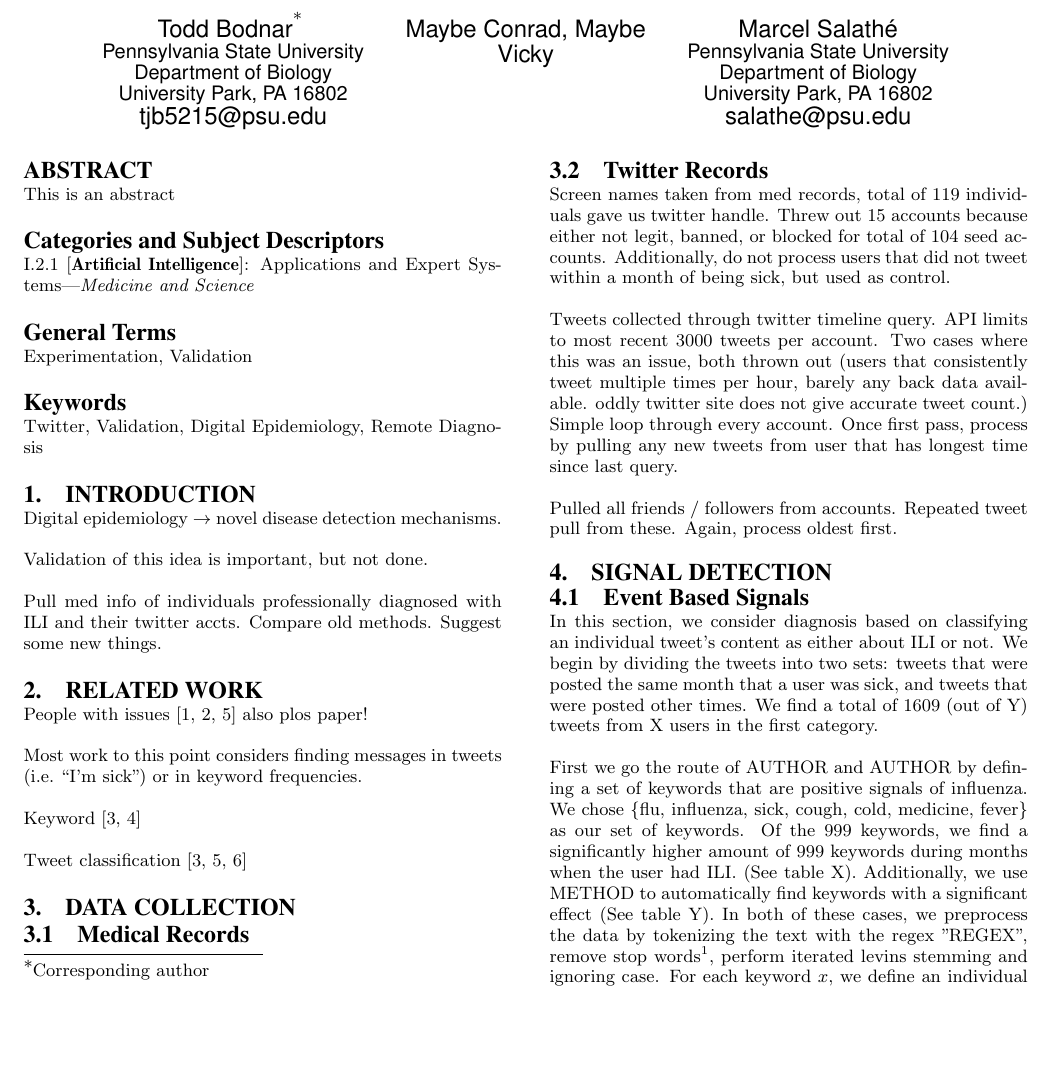
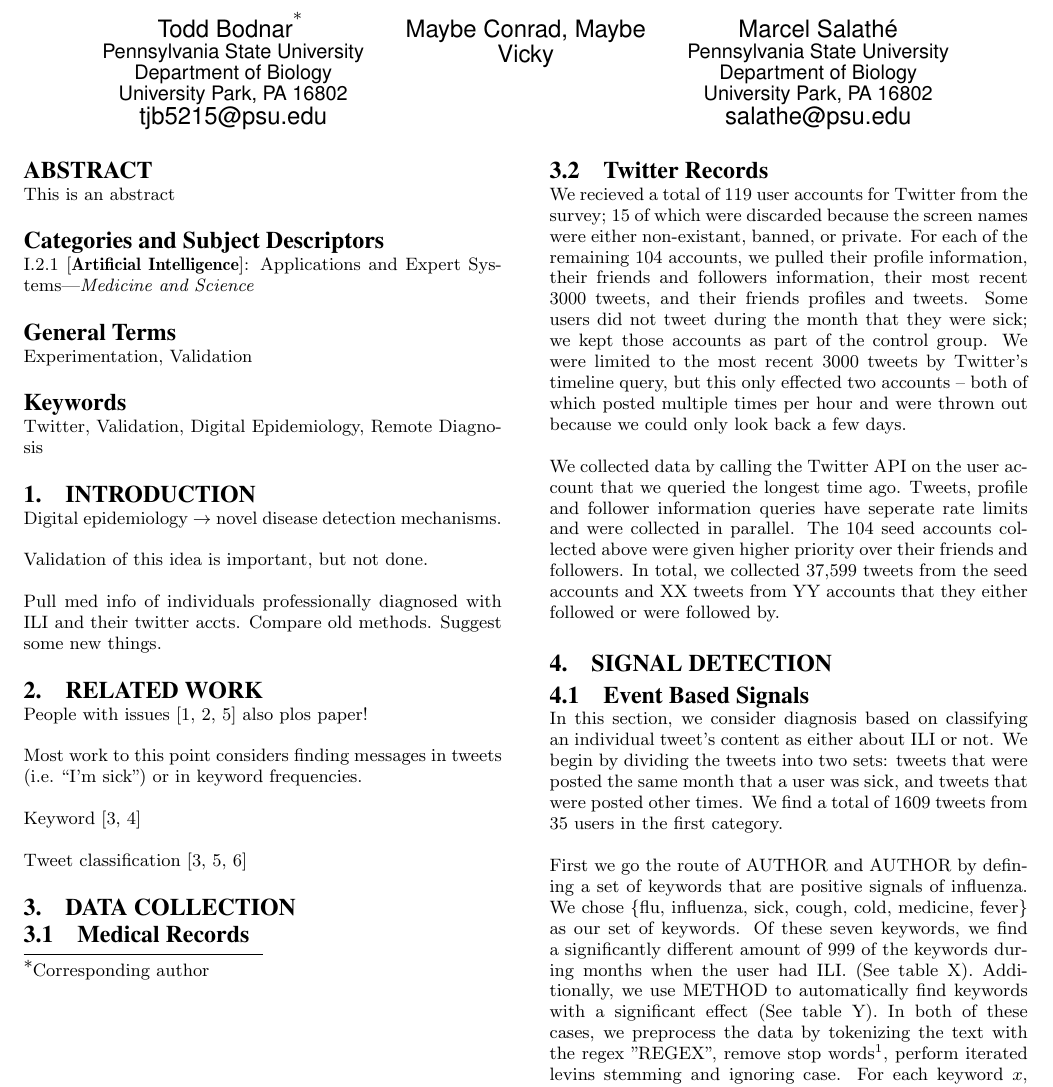
Before and after one commit to digitalepidemiologylab/UHS-Analysis, a LaTeX paper (Bodnar_www2014.tex): part of page 1 of 2, cut so that both start at the same text, the shorter picture padded with empty space. Compiled offline with pdfLaTeX.

Commit message:
Wrote 3.2 (Twitter Records)

```diff
--- a/Bodnar_www2014.tex
+++ b/Bodnar_www2014.tex
@@ -127,17 +127,16 @@ Tweet classification \cite{Culotta:2010hx,Lamb:2013to,Salathe:2011gr}
 \section{Data Collection}
 \subsection{Medical Records}
 \subsection{Twitter Records}
-Screen names taken from med records, total of 119 individuals gave us twitter handle. Threw out 15 accounts because either not legit, banned, or blocked for total of 104 seed accounts. Additionally, do not process users that did not tweet within a month of being sick, but used as control.
+We recieved a total of 119 user accounts for Twitter from the survey; 15 of which were discarded because the screen names were either non-existant, banned, or private. For each of the remaining 104 accounts, we pulled their profile information, their friends and followers information, their most recent 3000 tweets, and their friends profiles and tweets. Some users did not tweet during the month that they were sick; we kept those accounts as part of the control group. We were limited to the most recent 3000 tweets by Twitter's timeline query, but this only effected two accounts -- both of which posted multiple times per hour and were thrown out because we could only look back a few days.
 
-Tweets collected through twitter timeline query. API limits to most recent 3000 tweets per account. Two cases where this was an issue, both thrown out (users that consistently tweet multiple times per hour, barely any back data available. oddly twitter site does not give accurate tweet count.) Simple loop through every account. Once first pass, process by pulling any new tweets from user that has longest time since last query.
+We collected data by calling the Twitter API on the user account that we queried the longest time ago. Tweets, profile and follower information queries have seperate rate limits and were collected in parallel. The 104 seed accounts collected above were given higher priority over their friends and followers. In total, we collected 37,599 tweets from the seed accounts and XX tweets from YY accounts that they either followed or were followed by.
 
-Pulled all friends / followers from accounts. Repeated tweet pull from these. Again, process oldest first.
 
 \section{Signal Detection}
 \subsection{Event Based Signals}
 
-In this section, we consider diagnosis based on classifying an individual tweet's content as either about ILI or not. We begin by dividing the tweets into two sets: tweets that were posted the same month that a user was sick, and tweets that were posted other times. We find a total of 1609 (out of Y) tweets from X users in the first category.
+In this section, we consider diagnosis based on classifying an individual tweet's content as either about ILI or not. We begin by dividing the tweets into two sets: tweets that were posted the same month that a user was sick, and tweets that were posted other times. We find a total of 1609 tweets from 35 users in the first category.
 
-First we go the route of AUTHOR and AUTHOR by defining a set of keywords that are positive signals of influenza. We chose \{flu, influenza, sick, cough, cold, medicine, fever\} as our set of keywords. Of the 999 keywords, we find a significantly higher amount of 999 keywords during months when the user had ILI. (See table X). Additionally, we use METHOD to automatically find keywords with a significant effect (See table Y). In both of these cases, we preprocess the data by tokenizing the text with the regex "REGEX", remove stop words\footnote{Stop words taken from HERE}, perform iterated levins stemming and ignoring case. For each keyword \(x\), we define an individual as sick on month \(m\) if their Twitter stream contains \(x\) atleast one time. We find this method to correctly classify users \% of the time. (See tables \ref{tab:tweet_keyword_expert_confusion} and \ref{tab:tweet_keyword_algorithm_classified_confusion})
+First we go the route of AUTHOR and AUTHOR by defining a set of keywords that are positive signals of influenza. We chose \{flu, influenza, sick, cough, cold, medicine, fever\} as our set of keywords. Of these seven keywords, we find a significantly different amount of 999 of the keywords during months when the user had ILI. (See table X). Additionally, we use METHOD to automatically find keywords with a significant effect (See table Y). In both of these cases, we preprocess the data by tokenizing the text with the regex "REGEX", remove stop words\footnote{Stop words taken from HERE}, perform iterated levins stemming and ignoring case. For each keyword \(x\), we define an individual as sick on month \(m\) if their Twitter stream contains \(x\) atleast one time. We find this method to correctly classify users \% of the time. (See tables \ref{tab:tweet_keyword_expert_confusion} and \ref{tab:tweet_keyword_algorithm_classified_confusion})
 
 
@@ -145,4 +144,15 @@ Finally, we hand rate all 1609 tweets that were posted by individuals during the
 
+
+%\begin{table}
+%\centering
+%\begin{tabular}{|c|c|c|} \hline
+%Word& Odds Ratio & Significance\ \\ \hline
+%1 & 2& Sick\\ \hline
+%3 & 4  & Not Sick\\
+%\hline\end{tabular}
+%\caption{Keyword effects.}
+%\label{tab:tweet_keyword_expert_results}
+%\end{table}
 
 \begin{table}
 \centering
```
Also changed, not shown: Bodnar_www2014.pdf, Bodnar_www2014.tex (2 more changed lines), 2 other files.
